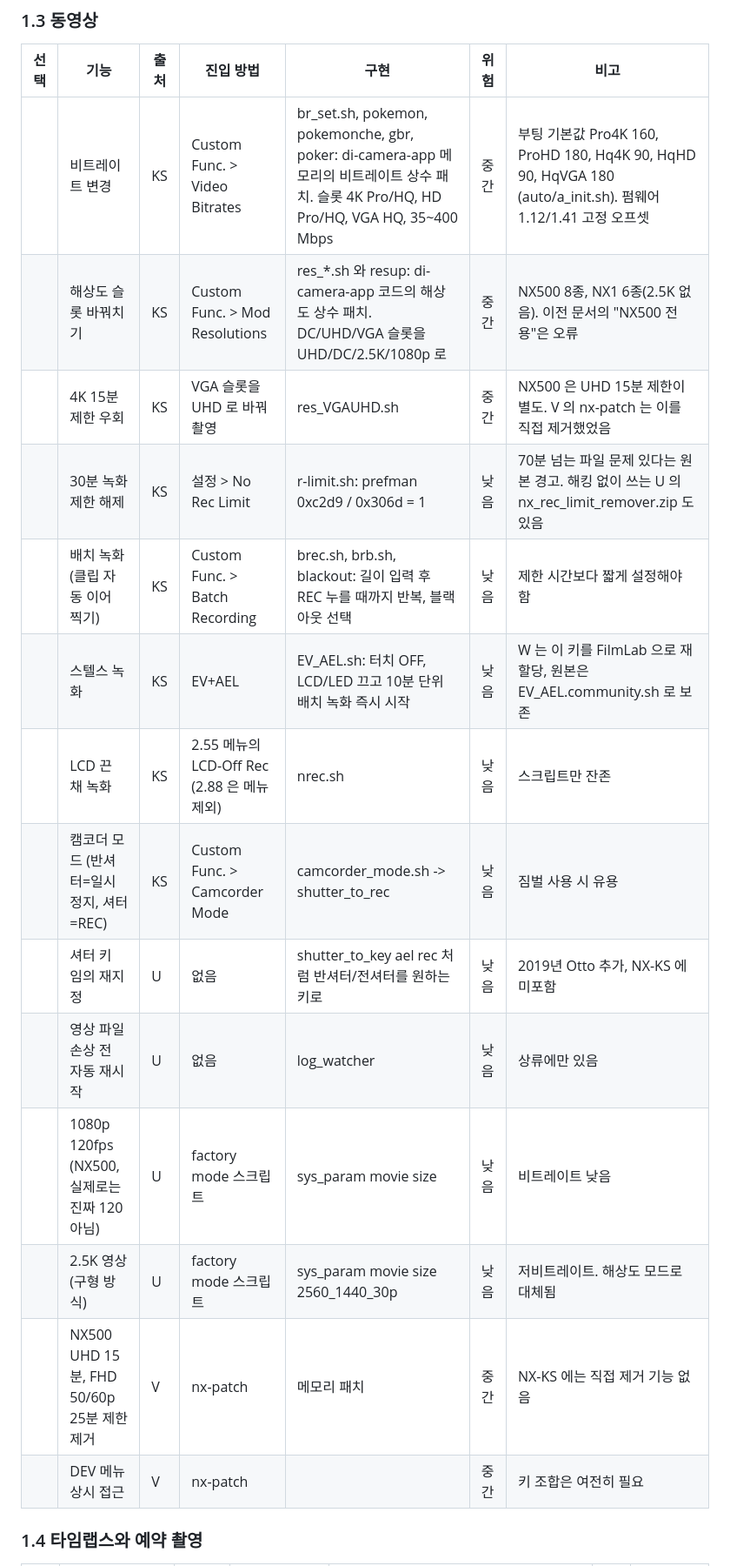
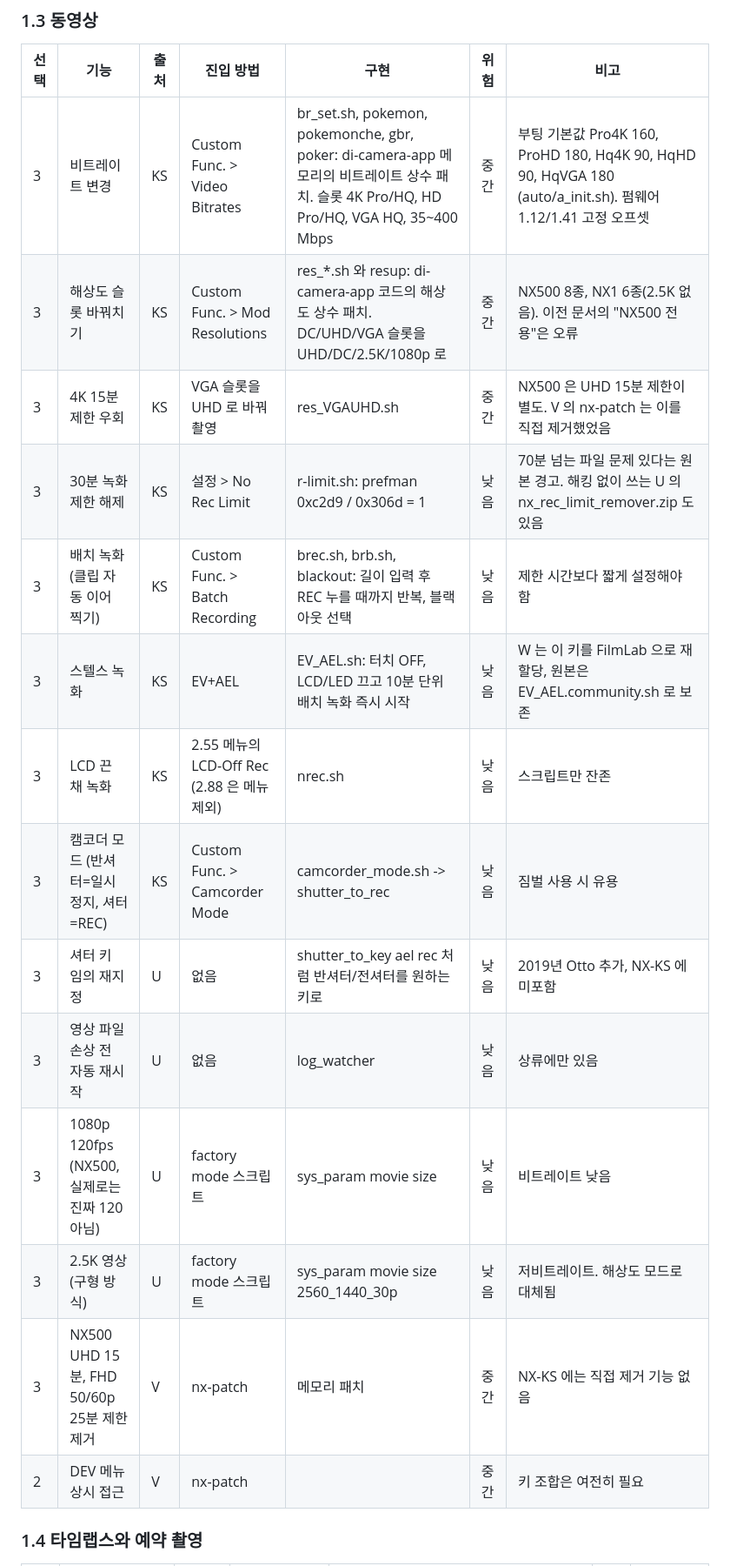
Before and after one commit to NR2BJ/nx500ex, a Markdown page: docs/research/2026-10-18-feature-and-script-catalog.md, the part around one of its changes. Shown at 87% size. GitHub-like rendering.

```diff
--- a/docs/research/2026-10-18-feature-and-script-catalog.md
+++ b/docs/research/2026-10-18-feature-and-script-catalog.md
@@ -60,20 +60,20 @@ NX-KS 2.88 원본, ge0rg 수정본(nx-ks-mod), ge0rg 저장소에 올라온 미
 
 | 선택 | 기능 | 출처 | 진입 방법 | 구현 | 위험 | 비고 |
 | --- | --- | --- | --- | --- | --- | --- |
-| | 비트레이트 변경 | KS | Custom Func. > Video Bitrates | br_set.sh, pokemon, pokemonche, gbr, poker: di-camera-app 메모리의 비트레이트 상수 패치. 슬롯 4K Pro/HQ, HD Pro/HQ, VGA HQ, 35~400 Mbps | 중간 | 부팅 기본값 Pro4K 160, ProHD 180, Hq4K 90, HqHD 90, HqVGA 180 (auto/a_init.sh). 펌웨어 1.12/1.41 고정 오프셋 |
-| | 해상도 슬롯 바꿔치기 | KS | Custom Func. > Mod Resolutions | res_*.sh 와 resup: di-camera-app 코드의 해상도 상수 패치. DC/UHD/VGA 슬롯을 UHD/DC/2.5K/1080p 로 | 중간 | NX500 8종, NX1 6종(2.5K 없음). 이전 문서의 "NX500 전용"은 오류 |
-| | 4K 15분 제한 우회 | KS | VGA 슬롯을 UHD 로 바꿔 촬영 | res_VGAUHD.sh | 중간 | NX500 은 UHD 15분 제한이 별도. V 의 nx-patch 는 이를 직접 제거했었음 |
-| | 30분 녹화 제한 해제 | KS | 설정 > No Rec Limit | r-limit.sh: prefman 0xc2d9 / 0x306d = 1 | 낮음 | 70분 넘는 파일 문제 있다는 원본 경고. 해킹 없이 쓰는 U 의 nx_rec_limit_remover.zip 도 있음 |
-| | 배치 녹화 (클립 자동 이어 찍기) | KS | Custom Func. > Batch Recording | brec.sh, brb.sh, blackout: 길이 입력 후 REC 누를 때까지 반복, 블랙아웃 선택 | 낮음 | 제한 시간보다 짧게 설정해야 함 |
-| | 스텔스 녹화 | KS | EV+AEL | EV_AEL.sh: 터치 OFF, LCD/LED 끄고 10분 단위 배치 녹화 즉시 시작 | 낮음 | W 는 이 키를 FilmLab 으로 재할당, 원본은 EV_AEL.community.sh 로 보존 |
-| | LCD 끈 채 녹화 | KS | 2.55 메뉴의 LCD-Off Rec (2.88 은 메뉴 제외) | nrec.sh | 낮음 | 스크립트만 잔존 |
-| | 캠코더 모드 (반셔터=일시정지, 셔터=REC) | KS | Custom Func. > Camcorder Mode | camcorder_mode.sh -> shutter_to_rec | 낮음 | 짐벌 사용 시 유용 |
-| | 셔터 키 임의 재지정 | U | 없음 | shutter_to_key ael rec 처럼 반셔터/전셔터를 원하는 키로 | 낮음 | 2019년 Otto 추가, NX-KS 에 미포함 |
-| | 영상 파일 손상 전 자동 재시작 | U | 없음 | log_watcher | 낮음 | 상류에만 있음 |
-| | 1080p 120fps (NX500, 실제로는 진짜 120 아님) | U | factory mode 스크립트 | sys_param movie size | 낮음 | 비트레이트 낮음 |
-| | 2.5K 영상 (구형 방식) | U | factory mode 스크립트 | sys_param movie size 2560_1440_30p | 낮음 | 저비트레이트. 해상도 모드로 대체됨 |
-| | NX500 UHD 15분, FHD 50/60p 25분 제한 제거 | V | nx-patch | 메모리 패치 | 중간 | NX-KS 에는 직접 제거 기능 없음 |
-| | DEV 메뉴 상시 접근 | V | nx-patch | | 중간 | 키 조합은 여전히 필요 |
+|3 | 비트레이트 변경 | KS | Custom Func. > Video Bitrates | br_set.sh, pokemon, pokemonche, gbr, poker: di-camera-app 메모리의 비트레이트 상수 패치. 슬롯 4K Pro/HQ, HD Pro/HQ, VGA HQ, 35~400 Mbps | 중간 | 부팅 기본값 Pro4K 160, ProHD 180, Hq4K 90, HqHD 90, HqVGA 180 (auto/a_init.sh). 펌웨어 1.12/1.41 고정 오프셋 |
+|3 | 해상도 슬롯 바꿔치기 | KS | Custom Func. > Mod Resolutions | res_*.sh 와 resup: di-camera-app 코드의 해상도 상수 패치. DC/UHD/VGA 슬롯을 UHD/DC/2.5K/1080p 로 | 중간 | NX500 8종, NX1 6종(2.5K 없음). 이전 문서의 "NX500 전용"은 오류 |
+|3 | 4K 15분 제한 우회 | KS | VGA 슬롯을 UHD 로 바꿔 촬영 | res_VGAUHD.sh | 중간 | NX500 은 UHD 15분 제한이 별도. V 의 nx-patch 는 이를 직접 제거했었음 |
+|3 | 30분 녹화 제한 해제 | KS | 설정 > No Rec Limit | r-limit.sh: prefman 0xc2d9 / 0x306d = 1 | 낮음 | 70분 넘는 파일 문제 있다는 원본 경고. 해킹 없이 쓰는 U 의 nx_rec_limit_remover.zip 도 있음 |
+|3 | 배치 녹화 (클립 자동 이어 찍기) | KS | Custom Func. > Batch Recording | brec.sh, brb.sh, blackout: 길이 입력 후 REC 누를 때까지 반복, 블랙아웃 선택 | 낮음 | 제한 시간보다 짧게 설정해야 함 |
+|3 | 스텔스 녹화 | KS | EV+AEL | EV_AEL.sh: 터치 OFF, LCD/LED 끄고 10분 단위 배치 녹화 즉시 시작 | 낮음 | W 는 이 키를 FilmLab 으로 재할당, 원본은 EV_AEL.community.sh 로 보존 |
+|3 | LCD 끈 채 녹화 | KS | 2.55 메뉴의 LCD-Off Rec (2.88 은 메뉴 제외) | nrec.sh | 낮음 | 스크립트만 잔존 |
+|3 | 캠코더 모드 (반셔터=일시정지, 셔터=REC) | KS | Custom Func. > Camcorder Mode | camcorder_mode.sh -> shutter_to_rec | 낮음 | 짐벌 사용 시 유용 |
+|3 | 셔터 키 임의 재지정 | U | 없음 | shutter_to_key ael rec 처럼 반셔터/전셔터를 원하는 키로 | 낮음 | 2019년 Otto 추가, NX-KS 에 미포함 |
+|3 | 영상 파일 손상 전 자동 재시작 | U | 없음 | log_watcher | 낮음 | 상류에만 있음 |
+|3 | 1080p 120fps (NX500, 실제로는 진짜 120 아님) | U | factory mode 스크립트 | sys_param movie size | 낮음 | 비트레이트 낮음 |
+|3 | 2.5K 영상 (구형 방식) | U | factory mode 스크립트 | sys_param movie size 2560_1440_30p | 낮음 | 저비트레이트. 해상도 모드로 대체됨 |
+|3 | NX500 UHD 15분, FHD 50/60p 25분 제한 제거 | V | nx-patch | 메모리 패치 | 중간 | NX-KS 에는 직접 제거 기능 없음 |
+|2 | DEV 메뉴 상시 접근 | V | nx-patch | | 중간 | 키 조합은 여전히 필요 |
 
 ### 1.4 타임랩스와 예약 촬영
 
```
Also changed, not shown: other parts of docs/research/2026-10-18-feature-and-script-catalog.md (+74 -74 lines).
